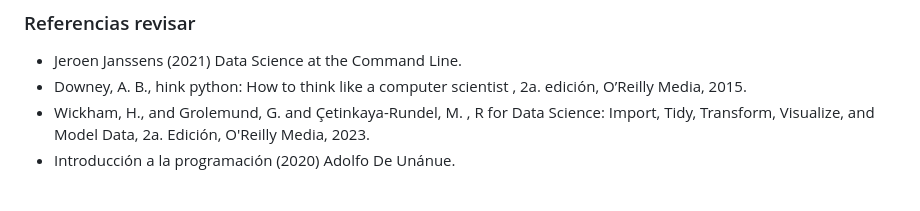
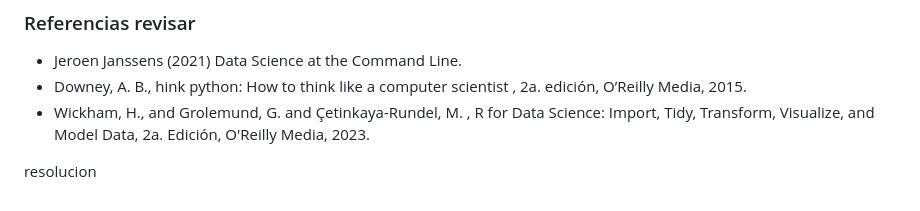
Before and after one commit to LDataLab/intro-programacion-pp, a Markdown page: README.md, the part around the change. GitHub-like rendering.

Commit message:
commit para forzar conflicto

```diff
--- a/README.md
+++ b/README.md
@@ -79,4 +79,6 @@
 - Jeroen Janssens (2021) Data Science at the Command Line.
 - Downey, A. B., hink python: How to think like a computer scientist , 2a. edición, O’Reilly Media, 2015.
 - Wickham, H., and Grolemund, G. and Çetinkaya-Rundel, M. , R for Data Science: Import, Tidy, Transform, Visualize, and Model Data, 2a. Edición, O'Reilly Media, 2023.
-- Introducción a la programación (2020) Adolfo De Unánue.
+
+
+resolucion
```
